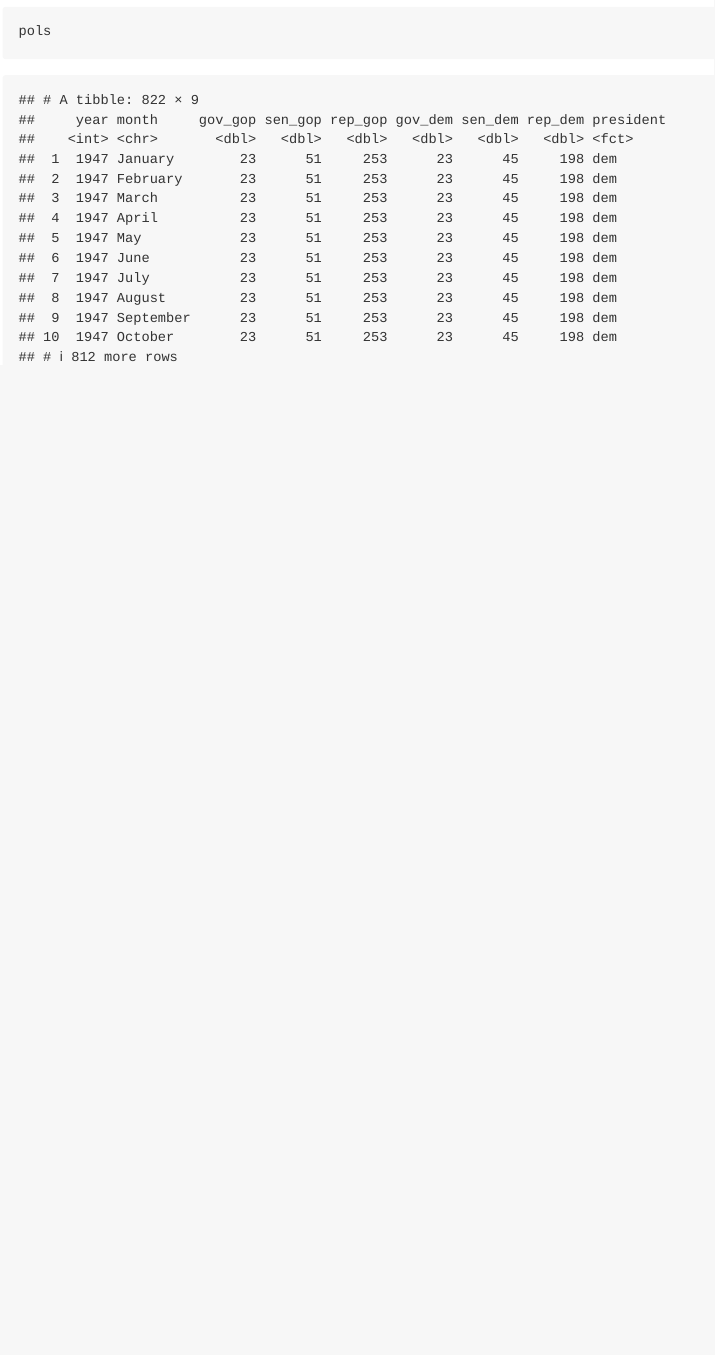
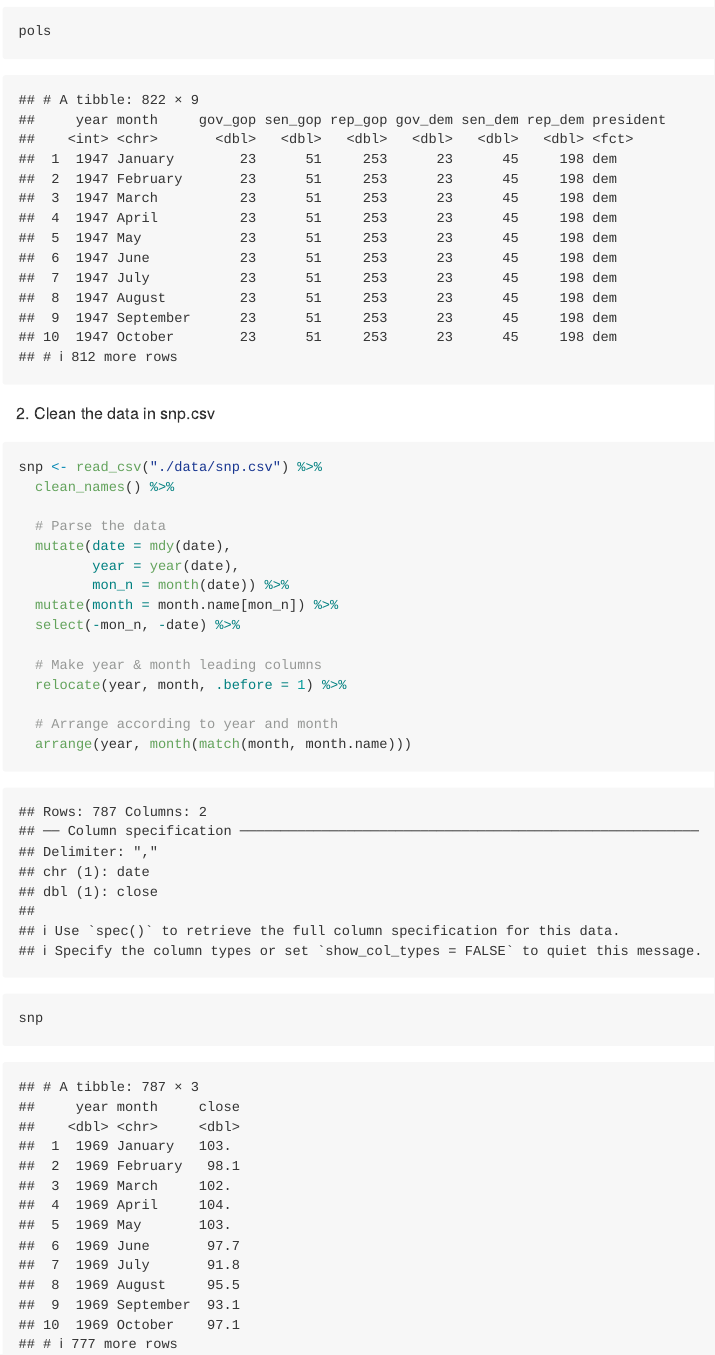
Before and after one commit to WenYe2683/p8105_hw2_yw4662, an R Markdown document (p8105_hw2_yw4662.Rmd): the page in a window 1100 px wide, from 1360 px down. The pictures show the output file p8105_hw2_yw4662.md that the author committed with the source, drawn offline in the style of GitHub.

Commit message:
Problem 1 - the second step

````diff
--- a/p8105_hw2_yw4662.Rmd
+++ b/p8105_hw2_yw4662.Rmd
@@ -31,3 +31,25 @@ pols <- read_csv("./data/pols-month.csv") %>%
 
 pols
 ```
+
+2. Clean the data in snp.csv
+
+```{r}
+snp <- read_csv("./data/snp.csv") %>%
+  clean_names() %>%
+
+  # Parse the data
+  mutate(date = mdy(date),
+         year = year(date),
+         mon_n = month(date)) %>%
+  mutate(month = month.name[mon_n]) %>%
+  select(-mon_n, -date) %>%
+
+  # Make year & month leading columns
+  relocate(year, month, .before = 1) %>%
+
+  # Arrange according to year and month
+  arrange(year, month(match(month, month.name)))
+
+snp
+```
````
Also changed, not shown: p8105_hw2_yw4662.md.
